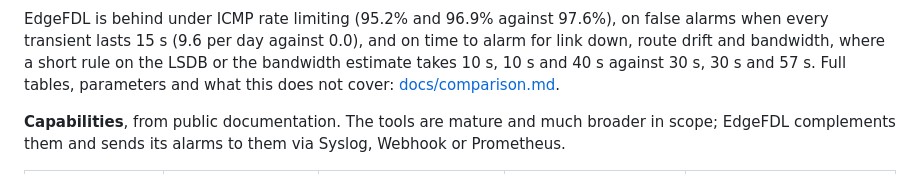
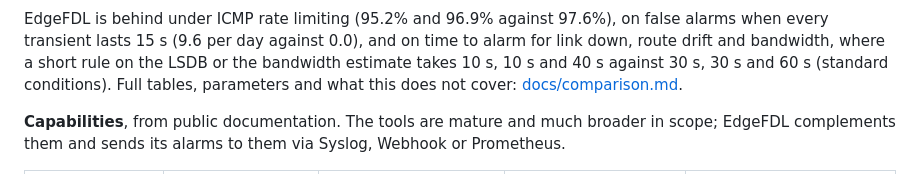
Before and after one commit to seuclkzsd/EdgeFDL, a Markdown page: README.md, the part around the change. Rendered like a GitHub page.

Commit message:
docs: README quotes the standard-condition time to alarm

```diff
--- a/README.md
+++ b/README.md
@@ -153,7 +153,7 @@ alarms per day.
 
 EdgeFDL is behind under ICMP rate limiting (95.2% and 96.9% against 97.6%), on false alarms when every transient lasts
 15 s (9.6 per day against 0.0), and on time to alarm for link down, route drift and bandwidth, where a short rule on the
-LSDB or the bandwidth estimate takes 10 s, 10 s and 40 s against 30 s, 30 s and 57 s. Full tables, parameters and what
+LSDB or the bandwidth estimate takes 10 s, 10 s and 40 s against 30 s, 30 s and 60 s (standard conditions). Full tables, parameters and what
 this does not cover: [docs/comparison.md](docs/comparison.md#measured-comparison).
 
 **Capabilities**, from public documentation. The tools are mature and much broader in scope; EdgeFDL complements them
```
Also changed, not shown: README.zh-CN.md (+1 -1 lines).
